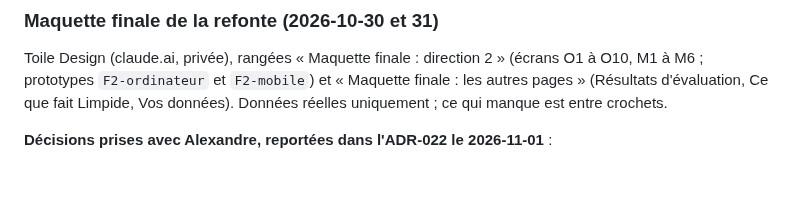
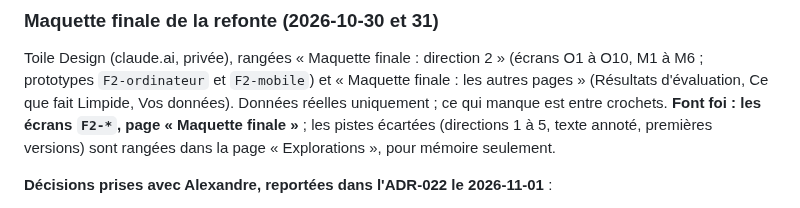
Before and after one commit to olick/limpide, a Markdown page: docs/plan/semaine-09.md, the part around the change. GitHub-like rendering; blank space fills up the shorter version.

Commit message:
Journal S9 : les écrans F2-* de la maquette font foi
Les pistes écartées sont rangées dans la page « Explorations » de la toile,
pour mémoire seulement.

Co-Authored-By: Claude Opus 5.5 <noreply@anthropic.com>

```diff
--- a/docs/plan/semaine-09.md
+++ b/docs/plan/semaine-09.md
@@ -141,7 +141,9 @@ du plan.
 
 Toile Design (claude.ai, privée), rangées « Maquette finale : direction 2 » (écrans O1 à O10, M1 à M6 ; prototypes
 `F2-ordinateur` et `F2-mobile`) et « Maquette finale : les autres pages » (Résultats d'évaluation, Ce que fait
-Limpide, Vos données). Données réelles uniquement ; ce qui manque est entre crochets.
+Limpide, Vos données). Données réelles uniquement ; ce qui manque est entre crochets. **Font foi : les écrans
+`F2-*`, page « Maquette finale »** ; les pistes écartées (directions 1 à 5, texte annoté, premières versions) sont
+rangées dans la page « Explorations », pour mémoire seulement.
 
 **Décisions prises avec Alexandre, reportées dans l'ADR-022 le 2026-11-01** :
 
```
